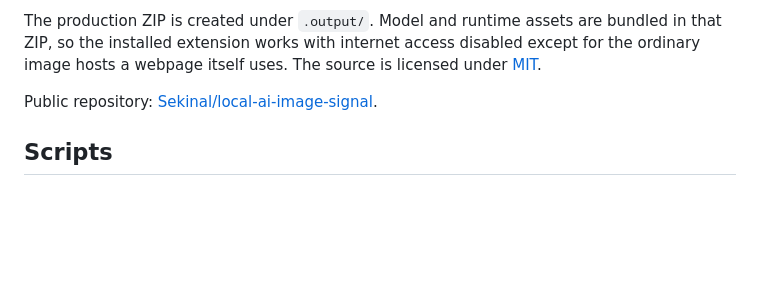
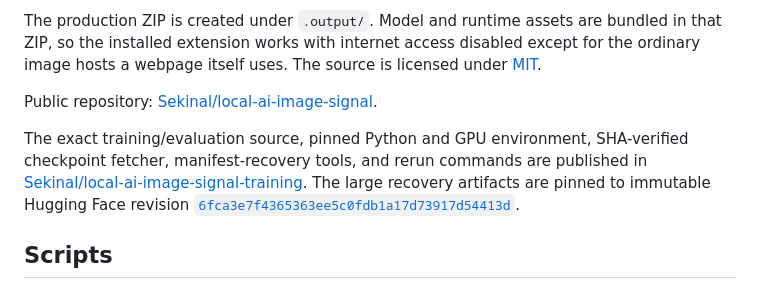
Before and after one commit to Sekinal/local-ai-image-signal, a Markdown page: README.md, the part around one of its changes. GitHub-like rendering; blank space fills up the shorter version.

Commit message:
Document complete training recovery bundle (#2)

```diff
--- a/README.md
+++ b/README.md
@@ -18,6 +18,12 @@ This is a screening tool, not an authorship oracle. Do not use a result alone to
 The production ZIP is created under `.output/`. Model and runtime assets are bundled in that ZIP, so the installed extension works with internet access disabled except for the ordinary image hosts a webpage itself uses. The source is licensed under [MIT](LICENSE).
 
 Public repository: [Sekinal/local-ai-image-signal](https://github.com/Sekinal/local-ai-image-signal).
+
+The exact training/evaluation source, pinned Python and GPU environment, SHA-verified
+checkpoint fetcher, manifest-recovery tools, and rerun commands are published in
+[Sekinal/local-ai-image-signal-training](https://github.com/Sekinal/local-ai-image-signal-training).
+The large recovery artifacts are pinned to immutable Hugging Face revision
+[`6fca3e7f4365363ee5c0fdb1a17d73917d54413d`](https://huggingface.co/Thermostatic/community-forensics-low-quality-detector-2026-08/tree/6fca3e7f4365363ee5c0fdb1a17d73917d54413d).
 
 ## Scripts
 
```
Also changed, not shown: other parts of README.md (+1 -0 lines), docs/MODEL_CARD.md (+3 -1 lines).
